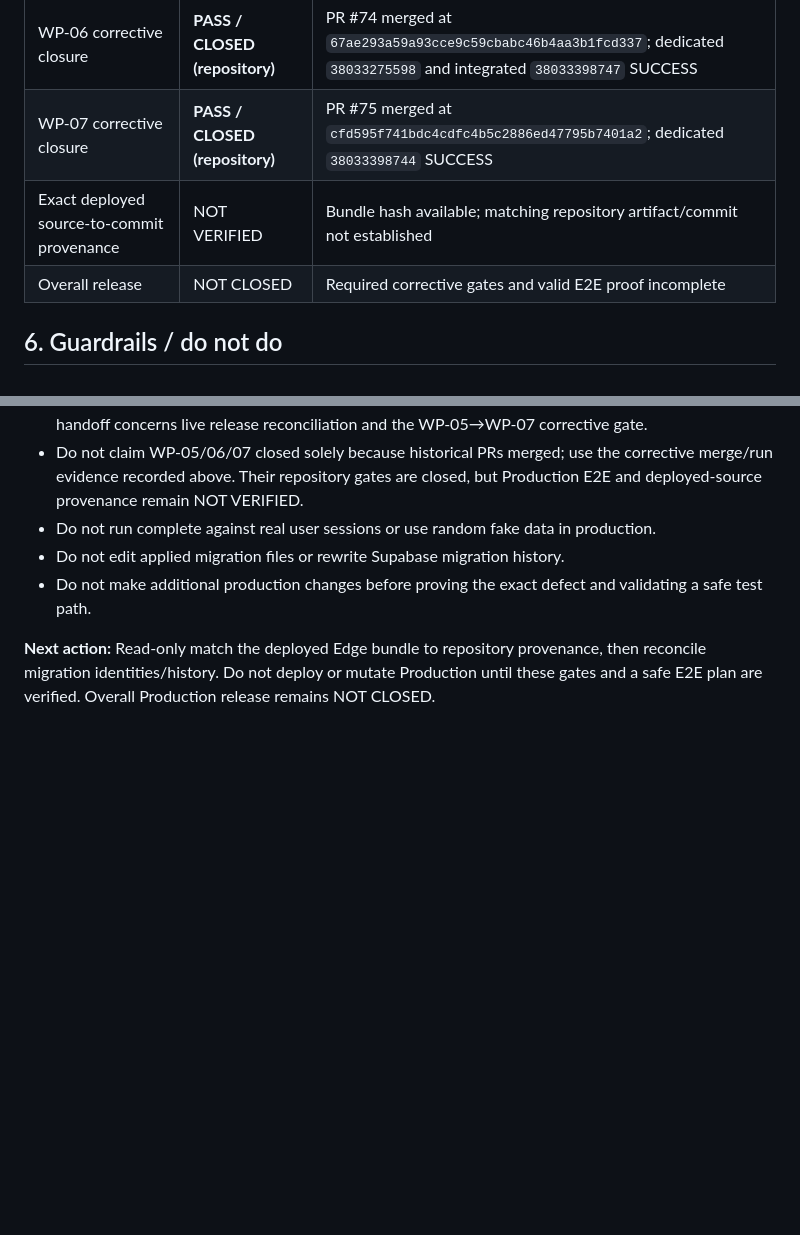
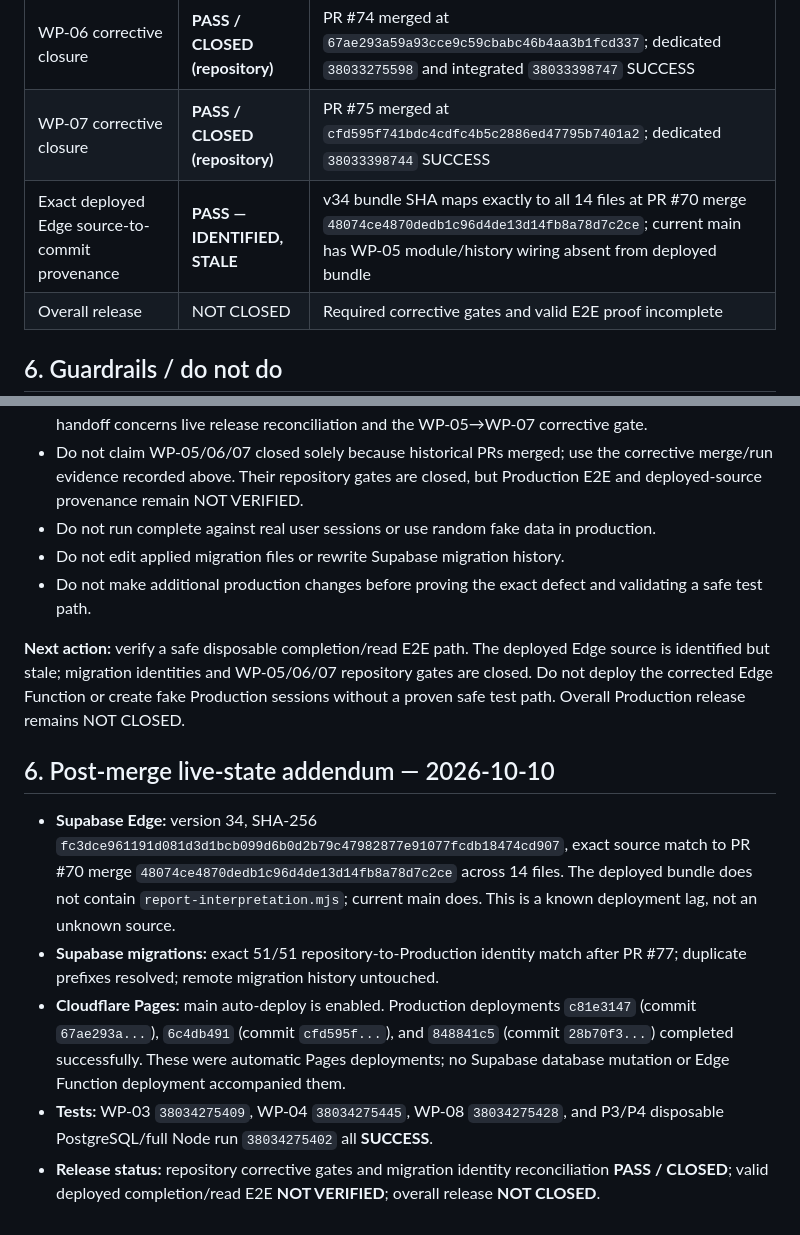
Before and after one commit to core-system-md/clinic-evaluator, a Markdown page: documentation/governance/HANDOFF-PRODUCTION-STRUCTURED-RESULT-RECOVERY-2026-10-10.md, 2 parts joined by grey strips. Drawn GitHub-style; blank space fills up the shorter version.

```diff
--- a/documentation/governance/HANDOFF-PRODUCTION-STRUCTURED-RESULT-RECOVERY-2026-10-10.md
+++ b/documentation/governance/HANDOFF-PRODUCTION-STRUCTURED-RESULT-RECOVERY-2026-10-10.md
@@ -129,7 +126,7 @@ Do not change scoring formulas, questionnaire content, published assessment vers
 | WP-05 corrective closure | **PASS / CLOSED (repository)** | PR #72 merged at `270d868825d83aa50624ef7ccd40313eef0c9bfc`; dedicated run `38005770371` SUCCESS; Production E2E remains NOT VERIFIED |
 | WP-06 corrective closure | **PASS / CLOSED (repository)** | PR #74 merged at `67ae293a59a93cce9c59cbabc46b4aa3b1fcd337`; dedicated `38033275598` and integrated `38033398747` SUCCESS |
 | WP-07 corrective closure | **PASS / CLOSED (repository)** | PR #75 merged at `cfd595f741bdc4cdfc4b5c2886ed47795b7401a2`; dedicated `38033398744` SUCCESS |
-| Exact deployed source-to-commit provenance | NOT VERIFIED | Bundle hash available; matching repository artifact/commit not established |
+| Exact deployed Edge source-to-commit provenance | **PASS — IDENTIFIED, STALE** | v34 bundle SHA maps exactly to all 14 files at PR #70 merge `48074ce4870dedb1c96d4de13d14fb8a78d7c2ce`; current main has WP-05 module/history wiring absent from deployed bundle |
 | Overall release | NOT CLOSED | Required corrective gates and valid E2E proof incomplete |
 
 ## 6. Guardrails / do not do
@@ -140,4 +137,13 @@ Do not change scoring formulas, questionnaire content, published assessment vers
 - Do not edit applied migration files or rewrite Supabase migration history.
 - Do not make additional production changes before proving the exact defect and validating a safe test path.
 
-**Next action:** Read-only match the deployed Edge bundle to repository provenance, then reconcile migration identities/history. Do not deploy or mutate Production until these gates and a safe E2E plan are verified. Overall Production release remains NOT CLOSED.
+**Next action:** verify a safe disposable completion/read E2E path. The deployed Edge source is identified but stale; migration identities and WP-05/06/07 repository gates are closed. Do not deploy the corrected Edge Function or create fake Production sessions without a proven safe test path. Overall Production release remains NOT CLOSED.
+
+
+## 6. Post-merge live-state addendum — 2026-10-10
+
+- **Supabase Edge:** version 34, SHA-256 `fc3dce961191d081d3d1bcb099d6b0d2b79c47982877e91077fcdb18474cd907`, exact source match to PR #70 merge `48074ce4870dedb1c96d4de13d14fb8a78d7c2ce` across 14 files. The deployed bundle does not contain `report-interpretation.mjs`; current main does. This is a known deployment lag, not an unknown source.
+- **Supabase migrations:** exact 51/51 repository-to-Production identity match after PR #77; duplicate prefixes resolved; remote migration history untouched.
+- **Cloudflare Pages:** main auto-deploy is enabled. Production deployments `c81e3147` (commit `67ae293a...`), `6c4db491` (commit `cfd595f...`), and `848841c5` (commit `28b70f3...`) completed successfully. These were automatic Pages deployments; no Supabase database mutation or Edge Function deployment accompanied them.
+- **Tests:** WP-03 `38034275409`, WP-04 `38034275445`, WP-08 `38034275428`, and P3/P4 disposable PostgreSQL/full Node run `38034275402` all **SUCCESS**.
+- **Release status:** repository corrective gates and migration identity reconciliation **PASS / CLOSED**; valid deployed completion/read E2E **NOT VERIFIED**; overall release **NOT CLOSED**.
```
Also changed, not shown: other parts of documentation/governance/HANDOFF-PRODUCTION-STRUCTURED-RESULT-RECOVERY-2026-10-10.md (+8 -11 lines).
